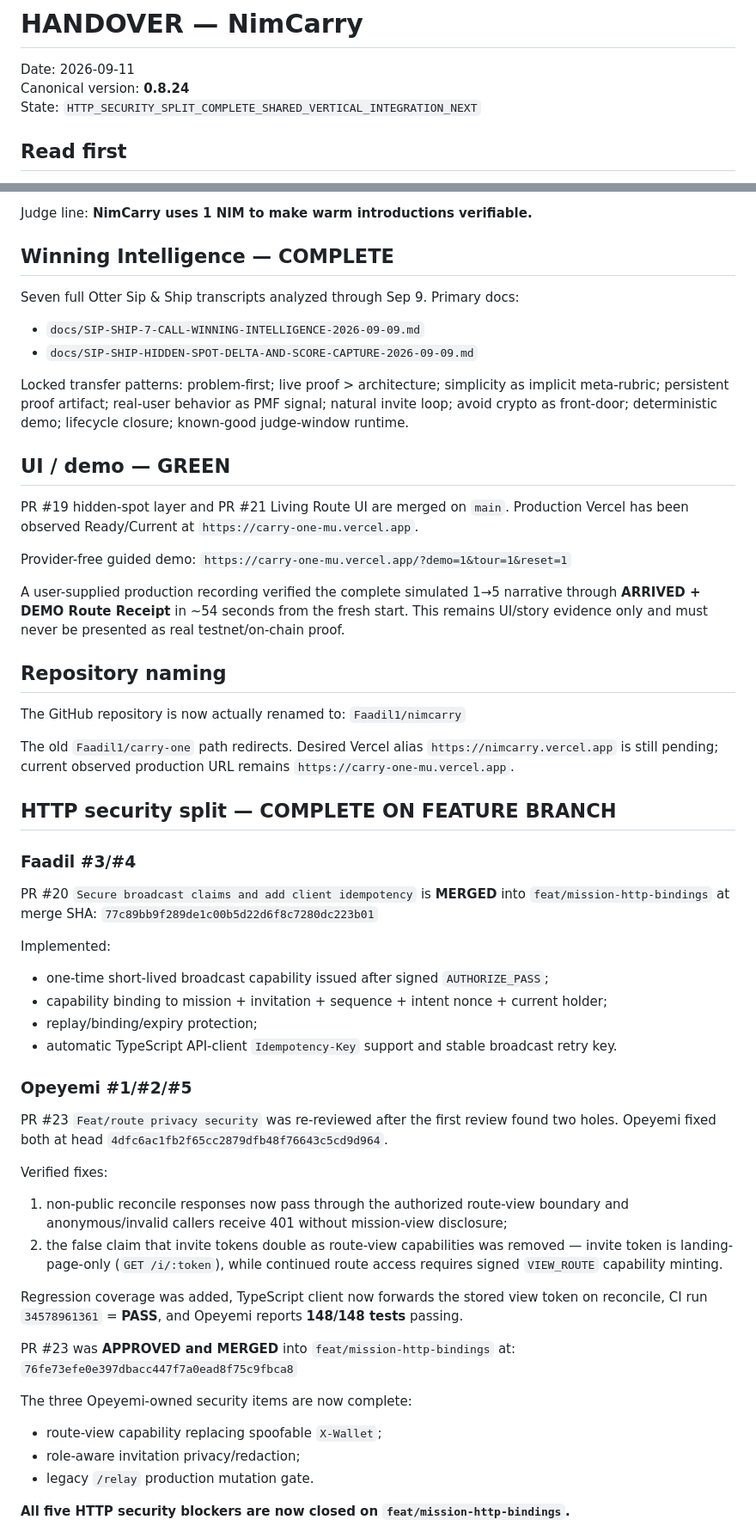
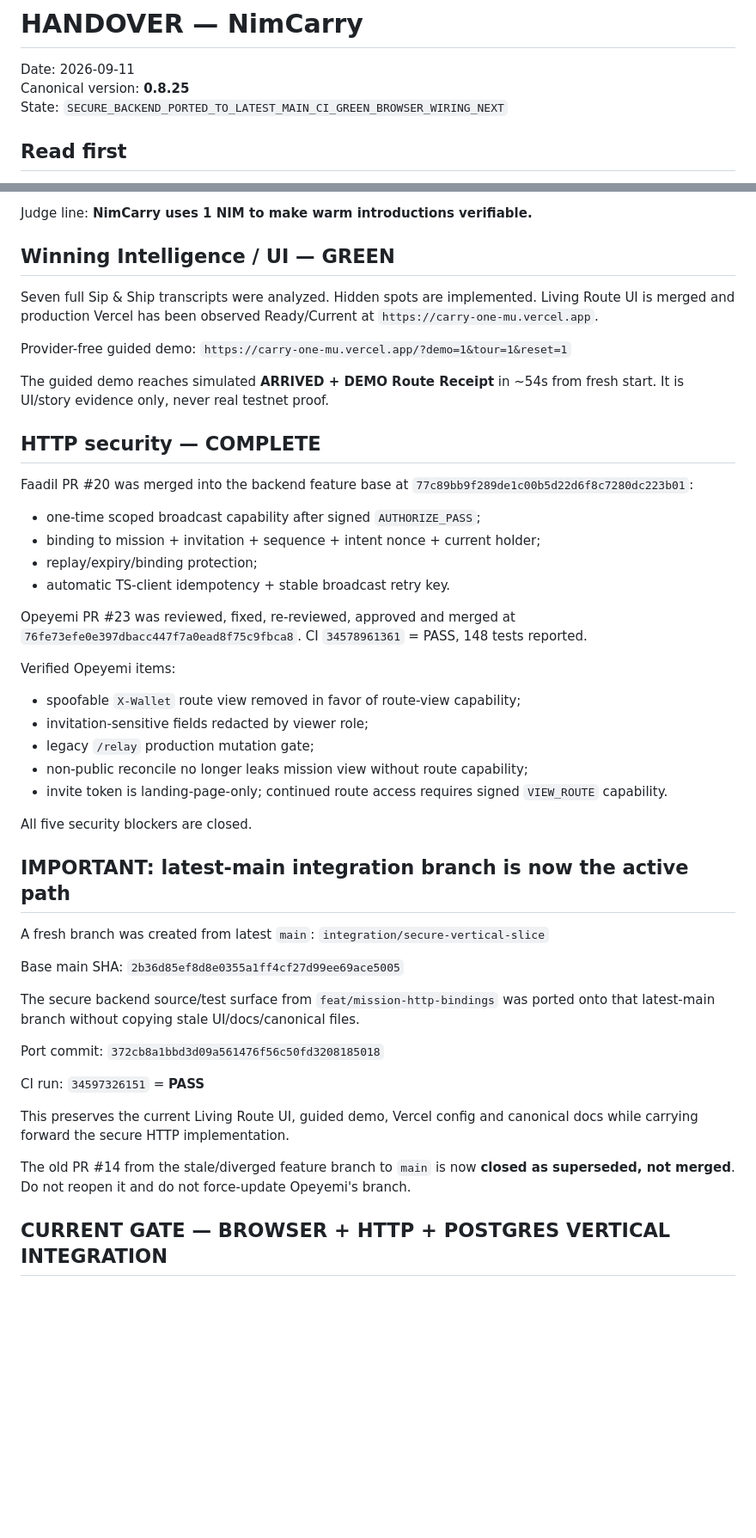
Before and after one commit to Faadil1/carry-one, a Markdown page: HANDOVER.md, 2 parts joined by grey strips. Shown at 86% size. GitHub-like rendering; blank space fills up the shorter version.

Commit message:
docs(handover): record green latest-main secure integration branch

```diff
--- a/HANDOVER.md
+++ b/HANDOVER.md
@@ -1,8 +1,8 @@
 # HANDOVER — NimCarry
 
 Date: 2026-09-11
-Canonical version: **0.8.24**
-State: `HTTP_SECURITY_SPLIT_COMPLETE_SHARED_VERTICAL_INTEGRATION_NEXT`
+Canonical version: **0.8.25**
+State: `SECURE_BACKEND_PORTED_TO_LATEST_MAIN_CI_GREEN_BROWSER_WIRING_NEXT`
 
 ## Read first
 
@@ -14,60 +14,53 @@ State: `HTTP_SECURITY_SPLIT_COMPLETE_SHARED_VERTICAL_INTEGRATION_NEXT`
 
 Judge line: **NimCarry uses 1 NIM to make warm introductions verifiable.**
 
-## Winning Intelligence — COMPLETE
+## Winning Intelligence / UI — GREEN
 
-Seven full Otter Sip & Ship transcripts analyzed through Sep 9. Primary docs:
-- `docs/SIP-SHIP-7-CALL-WINNING-INTELLIGENCE-2026-09-09.md`
-- `docs/SIP-SHIP-HIDDEN-SPOT-DELTA-AND-SCORE-CAPTURE-2026-09-09.md`
-
-Locked transfer patterns: problem-first; live proof > architecture; simplicity as implicit meta-rubric; persistent proof artifact; real-user behavior as PMF signal; natural invite loop; avoid crypto as front-door; deterministic demo; lifecycle closure; known-good judge-window runtime.
-
-## UI / demo — GREEN
-
-PR #19 hidden-spot layer and PR #21 Living Route UI are merged on `main`. Production Vercel has been observed Ready/Current at `https://carry-one-mu.vercel.app`.
+Seven full Sip & Ship transcripts were analyzed. Hidden spots are implemented. Living Route UI is merged and production Vercel has been observed Ready/Current at `https://carry-one-mu.vercel.app`.
 
 Provider-free guided demo:
 `https://carry-one-mu.vercel.app/?demo=1&tour=1&reset=1`
 
-A user-supplied production recording verified the complete simulated 1→5 narrative through **ARRIVED + DEMO Route Receipt** in ~54 seconds from the fresh start. This remains UI/story evidence only and must never be presented as real testnet/on-chain proof.
+The guided demo reaches simulated **ARRIVED + DEMO Route Receipt** in ~54s from fresh start. It is UI/story evidence only, never real testnet proof.
 
-## Repository naming
+## HTTP security — COMPLETE
 
-The GitHub repository is now actually renamed to:
-`Faadil1/nimcarry`
+Faadil PR #20 was merged into the backend feature base at `77c89bb9f289de1c00b5d22d6f8c7280dc223b01`:
+- one-time scoped broadcast capability after signed `AUTHORIZE_PASS`;
+- binding to mission + invitation + sequence + intent nonce + current holder;
+- replay/expiry/binding protection;
+- automatic TS-client idempotency + stable broadcast retry key.
 
-The old `Faadil1/carry-one` path redirects. Desired Vercel alias `https://nimcarry.vercel.app` is still pending; current observed production URL remains `https://carry-one-mu.vercel.app`.
+Opeyemi PR #23 was reviewed, fixed, re-reviewed, approved and merged at `76fe73efe0e397dbacc447f7a0ead8f75c9fbca8`. CI `34578961361` = PASS, 148 tests reported.
 
-## HTTP security split — COMPLETE ON FEATURE BRANCH
+Verified Opeyemi items:
+- spoofable `X-Wallet` route view removed in favor of route-view capability;
+- invitation-sensitive fields redacted by viewer role;
+- legacy `/relay` production mutation gate;
+- non-public reconcile no longer leaks mission view without route capability;
+- invite token is landing-page-only; continued route access requires signed `VIEW_ROUTE` capability.
 
-### Faadil #3/#4
+All five security blockers are closed.
 
-PR #20 `Secure broadcast claims and add client idempotency` is **MERGED** into `feat/mission-http-bindings` at merge SHA:
-`77c89bb9f289de1c00b5d22d6f8c7280dc223b01`
+## IMPORTANT: latest-main integration branch is now the active path
 
-Implemented:
-- one-time short-lived broadcast capability issued after signed `AUTHORIZE_PASS`;
-- capability binding to mission + invitation + sequence + intent nonce + current holder;
-- replay/binding/expiry protection;
-- automatic TypeScript API-client `Idempotency-Key` support and stable broadcast retry key.
+A fresh branch was created from latest `main`:
+`integration/secure-vertical-slice`
 
-### Opeyemi #1/#2/#5
+Base main SHA:
+`2b36d85ef8d8e0355a1ff4cf27d99ee69ace5005`
 
-PR #23 `Feat/route privacy security` was re-reviewed after the first review found two holes. Opeyemi fixed both at head `4dfc6ac1fb2f65cc2879dfb48f76643c5cd9d964`.
+The secure backend source/test surface from `feat/mission-http-bindings` was ported onto that latest-main branch without copying stale UI/docs/canonical files.
 
-Verified fixes:
-1. non-public reconcile responses now pass through the authorized route-view boundary and anonymous/invalid callers receive 401 without mission-view disclosure;
-2. the false claim that invite tokens double as route-view capabilities was removed — invite token is landing-page-only (`GET /i/:token`), while continued route access requires signed `VIEW_ROUTE` capability minting.
+Port commit:
+`372cb8a1bbd3d09a561476f56c50fd3208185018`
 
-Regression coverage was added, TypeScript client now forwards the stored view token on reconcile, CI run `34578961361` = **PASS**, and Opeyemi reports **148/148 tests** passing.
+CI run:
+`34597326151` = **PASS**
 
-PR #23 was **APPROVED and MERGED** into `feat/mission-http-bindings` at:
-`76fe73efe0e397dbacc447f7a0ead8f75c9fbca8`
+This preserves the current Living Route UI, guided demo, Vercel config and canonical docs while carrying forward the secure HTTP implementation.
 
-The three Opeyemi-owned security items are now complete:
-- route-view capability replacing spoofable `X-Wallet`;
-- role-aware invitation privacy/redaction;
-- legacy `/relay` production mutation gate.
+The old PR #14 from the stale/diverged feature branch to `main` is now **closed as superseded, not merged**. Do not reopen it and do not force-update Opeyemi's branch.
 
-**All five HTTP security blockers are now closed on `feat/mission-http-bindings`.**
+## CURRENT GATE — BROWSER + HTTP + POSTGRES VERTICAL INTEGRATION
 
```
Also changed, not shown: other parts of HANDOVER.md (+11 -29 lines).
